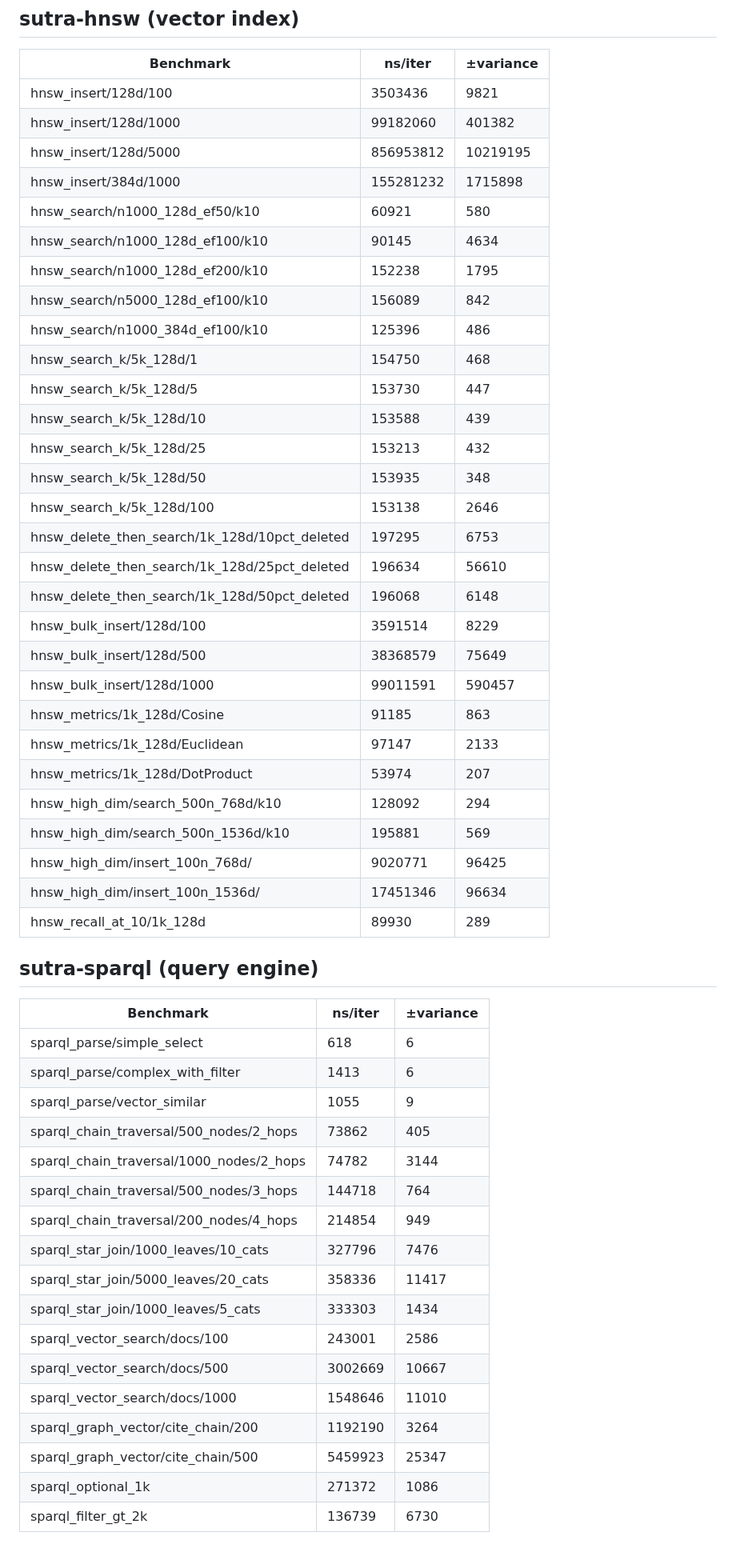
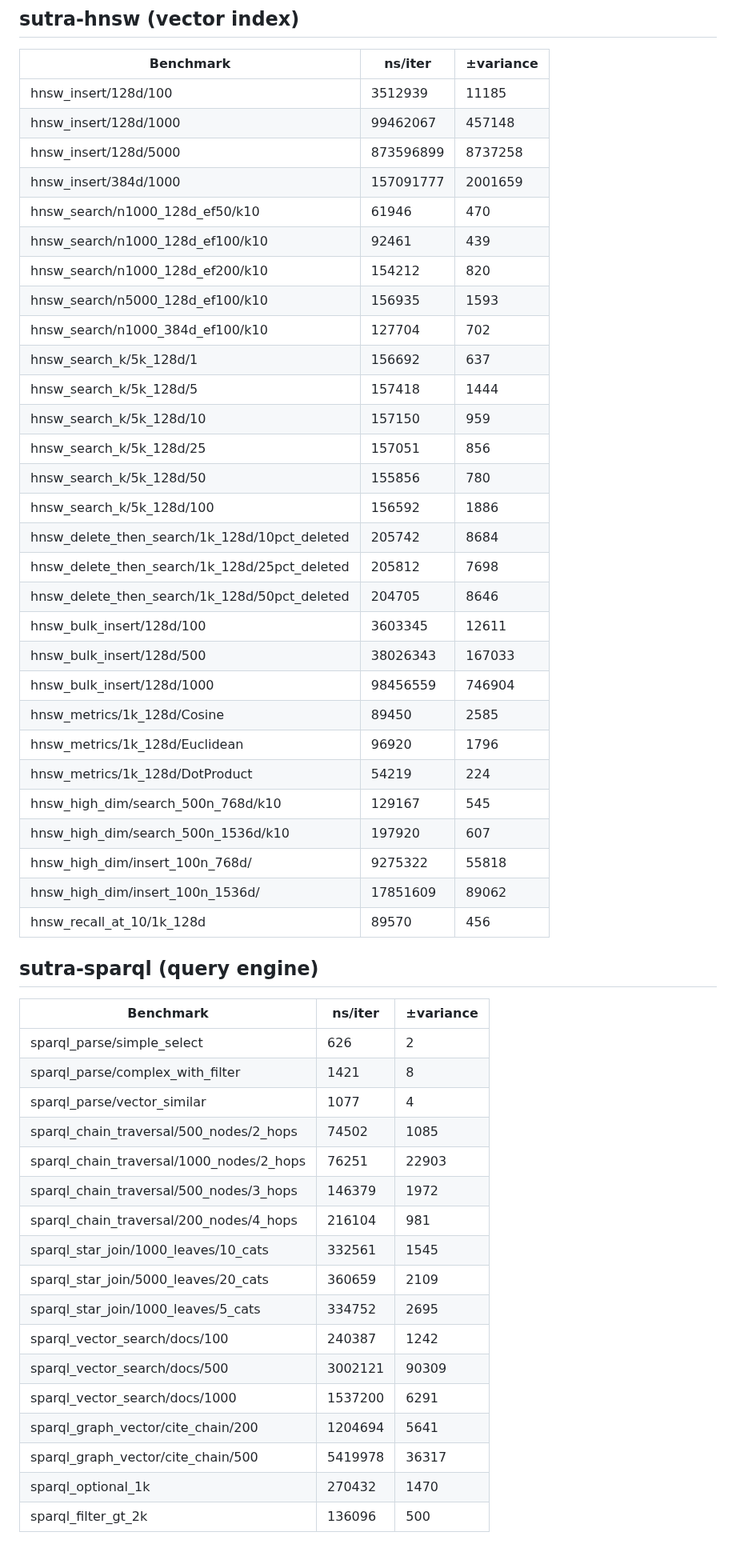
Before and after one commit to EmmaLeonhart/SutraDB, a Markdown page: benchmarks/LATEST.md, the part around one of its changes. Shown at 80% size. Rendered like a GitHub page.

Commit message:
Update benchmark results [skip ci]

```diff
--- a/benchmarks/LATEST.md
+++ b/benchmarks/LATEST.md
@@ -28,54 +28,54 @@
 
 | Benchmark | ns/iter | ±variance |
 |-----------|---------|-----------|
-| hnsw_insert/128d/100 | 3503436 | 9821 |
-| hnsw_insert/128d/1000 | 99182060 | 401382 |
-| hnsw_insert/128d/5000 | 856953812 | 10219195 |
-| hnsw_insert/384d/1000 | 155281232 | 1715898 |
-| hnsw_search/n1000_128d_ef50/k10 | 60921 | 580 |
-| hnsw_search/n1000_128d_ef100/k10 | 90145 | 4634 |
-| hnsw_search/n1000_128d_ef200/k10 | 152238 | 1795 |
-| hnsw_search/n5000_128d_ef100/k10 | 156089 | 842 |
-| hnsw_search/n1000_384d_ef100/k10 | 125396 | 486 |
-| hnsw_search_k/5k_128d/1 | 154750 | 468 |
-| hnsw_search_k/5k_128d/5 | 153730 | 447 |
-| hnsw_search_k/5k_128d/10 | 153588 | 439 |
-| hnsw_search_k/5k_128d/25 | 153213 | 432 |
-| hnsw_search_k/5k_128d/50 | 153935 | 348 |
-| hnsw_search_k/5k_128d/100 | 153138 | 2646 |
-| hnsw_delete_then_search/1k_128d/10pct_deleted | 197295 | 6753 |
-| hnsw_delete_then_search/1k_128d/25pct_deleted | 196634 | 56610 |
-| hnsw_delete_then_search/1k_128d/50pct_deleted | 196068 | 6148 |
-| hnsw_bulk_insert/128d/100 | 3591514 | 8229 |
-| hnsw_bulk_insert/128d/500 | 38368579 | 75649 |
-| hnsw_bulk_insert/128d/1000 | 99011591 | 590457 |
-| hnsw_metrics/1k_128d/Cosine | 91185 | 863 |
-| hnsw_metrics/1k_128d/Euclidean | 97147 | 2133 |
-| hnsw_metrics/1k_128d/DotProduct | 53974 | 207 |
-| hnsw_high_dim/search_500n_768d/k10 | 128092 | 294 |
-| hnsw_high_dim/search_500n_1536d/k10 | 195881 | 569 |
-| hnsw_high_dim/insert_100n_768d/ | 9020771 | 96425 |
-| hnsw_high_dim/insert_100n_1536d/ | 17451346 | 96634 |
-| hnsw_recall_at_10/1k_128d | 89930 | 289 |
+| hnsw_insert/128d/100 | 3512939 | 11185 |
+| hnsw_insert/128d/1000 | 99462067 | 457148 |
+| hnsw_insert/128d/5000 | 873596899 | 8737258 |
+| hnsw_insert/384d/1000 | 157091777 | 2001659 |
+| hnsw_search/n1000_128d_ef50/k10 | 61946 | 470 |
+| hnsw_search/n1000_128d_ef100/k10 | 92461 | 439 |
+| hnsw_search/n1000_128d_ef200/k10 | 154212 | 820 |
+| hnsw_search/n5000_128d_ef100/k10 | 156935 | 1593 |
+| hnsw_search/n1000_384d_ef100/k10 | 127704 | 702 |
+| hnsw_search_k/5k_128d/1 | 156692 | 637 |
+| hnsw_search_k/5k_128d/5 | 157418 | 1444 |
+| hnsw_search_k/5k_128d/10 | 157150 | 959 |
+| hnsw_search_k/5k_128d/25 | 157051 | 856 |
+| hnsw_search_k/5k_128d/50 | 155856 | 780 |
+| hnsw_search_k/5k_128d/100 | 156592 | 1886 |
+| hnsw_delete_then_search/1k_128d/10pct_deleted | 205742 | 8684 |
+| hnsw_delete_then_search/1k_128d/25pct_deleted | 205812 | 7698 |
+| hnsw_delete_then_search/1k_128d/50pct_deleted | 204705 | 8646 |
+| hnsw_bulk_insert/128d/100 | 3603345 | 12611 |
+| hnsw_bulk_insert/128d/500 | 38026343 | 167033 |
+| hnsw_bulk_insert/128d/1000 | 98456559 | 746904 |
+| hnsw_metrics/1k_128d/Cosine | 89450 | 2585 |
+| hnsw_metrics/1k_128d/Euclidean | 96920 | 1796 |
+| hnsw_metrics/1k_128d/DotProduct | 54219 | 224 |
+| hnsw_high_dim/search_500n_768d/k10 | 129167 | 545 |
+| hnsw_high_dim/search_500n_1536d/k10 | 197920 | 607 |
+| hnsw_high_dim/insert_100n_768d/ | 9275322 | 55818 |
+| hnsw_high_dim/insert_100n_1536d/ | 17851609 | 89062 |
+| hnsw_recall_at_10/1k_128d | 89570 | 456 |
 
 ## sutra-sparql (query engine)
 
 | Benchmark | ns/iter | ±variance |
 |-----------|---------|-----------|
-| sparql_parse/simple_select | 618 | 6 |
-| sparql_parse/complex_with_filter | 1413 | 6 |
-| sparql_parse/vector_similar | 1055 | 9 |
-| sparql_chain_traversal/500_nodes/2_hops | 73862 | 405 |
-| sparql_chain_traversal/1000_nodes/2_hops | 74782 | 3144 |
-| sparql_chain_traversal/500_nodes/3_hops | 144718 | 764 |
-| sparql_chain_traversal/200_nodes/4_hops | 214854 | 949 |
-| sparql_star_join/1000_leaves/10_cats | 327796 | 7476 |
-| sparql_star_join/5000_leaves/20_cats | 358336 | 11417 |
-| sparql_star_join/1000_leaves/5_cats | 333303 | 1434 |
-| sparql_vector_search/docs/100 | 243001 | 2586 |
-| sparql_vector_search/docs/500 | 3002669 | 10667 |
-| sparql_vector_search/docs/1000 | 1548646 | 11010 |
-| sparql_graph_vector/cite_chain/200 | 1192190 | 3264 |
-| sparql_graph_vector/cite_chain/500 | 5459923 | 25347 |
-| sparql_optional_1k | 271372 | 1086 |
-| sparql_filter_gt_2k | 136739 | 6730 |
+| sparql_parse/simple_select | 626 | 2 |
+| sparql_parse/complex_with_filter | 1421 | 8 |
+| sparql_parse/vector_similar | 1077 | 4 |
+| sparql_chain_traversal/500_nodes/2_hops | 74502 | 1085 |
+| sparql_chain_traversal/1000_nodes/2_hops | 76251 | 22903 |
+| sparql_chain_traversal/500_nodes/3_hops | 146379 | 1972 |
+| sparql_chain_traversal/200_nodes/4_hops | 216104 | 981 |
+| sparql_star_join/1000_leaves/10_cats | 332561 | 1545 |
+| sparql_star_join/5000_leaves/20_cats | 360659 | 2109 |
+| sparql_star_join/1000_leaves/5_cats | 334752 | 2695 |
+| sparql_vector_search/docs/100 | 240387 | 1242 |
+| sparql_vector_search/docs/500 | 3002121 | 90309 |
+| sparql_vector_search/docs/1000 | 1537200 | 6291 |
+| sparql_graph_vector/cite_chain/200 | 1204694 | 5641 |
+| sparql_graph_vector/cite_chain/500 | 5419978 | 36317 |
+| sparql_optional_1k | 270432 | 1470 |
+| sparql_filter_gt_2k | 136096 | 500 |
```
Also changed, not shown: other parts of benchmarks/LATEST.md (+15 -15 lines), benchmarks/HISTORY.md (+75 -0 lines).
